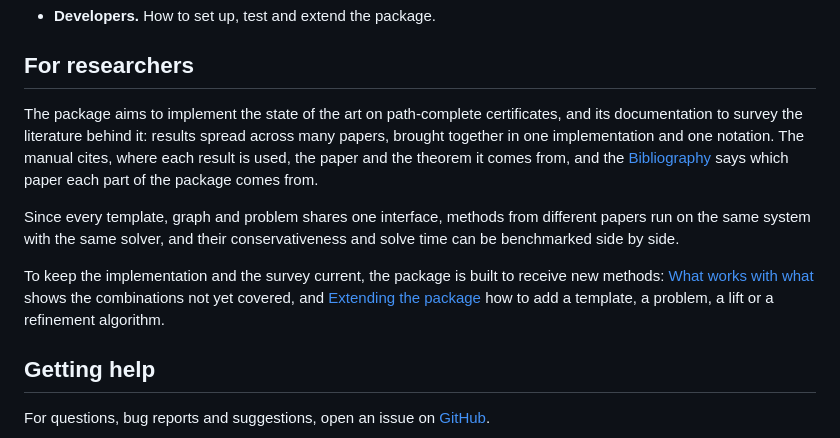
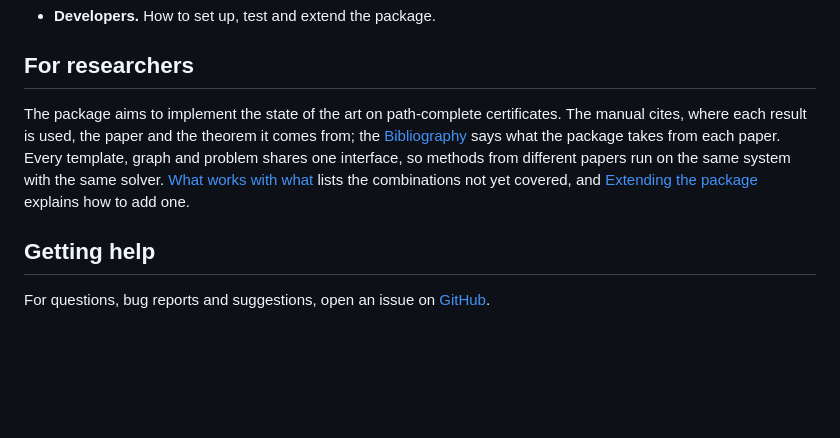
Before and after one commit to dionysos-dev/PathCompleteCertificates.jl, a Markdown page: docs/src/index.md, the part around one of its changes. Drawn GitHub-style; blank space fills up the shorter version.

```diff
--- a/docs/src/index.md
+++ b/docs/src/index.md
@@ -99,21 +109,12 @@ and [Installation](@ref), then Part I of the manual.
 ## For researchers
 
 The package aims to implement the state of the art on path-complete
-certificates, and its documentation to survey the literature behind it:
-results spread across many papers, brought together in one implementation and
-one notation. The manual cites, where each result is used, the paper and the
-theorem it comes from, and the [Bibliography](@ref) says which paper each part
-of the package comes from.
-
-Since every template, graph and problem shares one interface, methods from
-different papers run on the same system with the same solver, and their
-conservativeness and solve time can be benchmarked side by side.
-
-To keep the implementation and the survey current, the package is built to
-receive new methods:
-[What works with what](@ref) shows the combinations not yet covered, and
-[Extending the package](@ref) how to add a template, a problem, a lift or a
-refinement algorithm.
+certificates. The manual cites, where each result is used, the paper and the
+theorem it comes from; the [Bibliography](@ref) says what the package takes from each
+paper. Every template, graph and problem shares one interface, so methods from
+different papers run on the same system with the same solver.
+[What works with what](@ref) lists the combinations not yet covered, and
+[Extending the package](@ref) explains how to add one.
 
 ## Getting help
 
```
Also changed, not shown: other parts of docs/src/index.md (+38 -28 lines), README.md (+6 -5 lines), docs/src/installation.md (+1 -1 lines), docs/src/assets/architecture.png, 2 other files.
